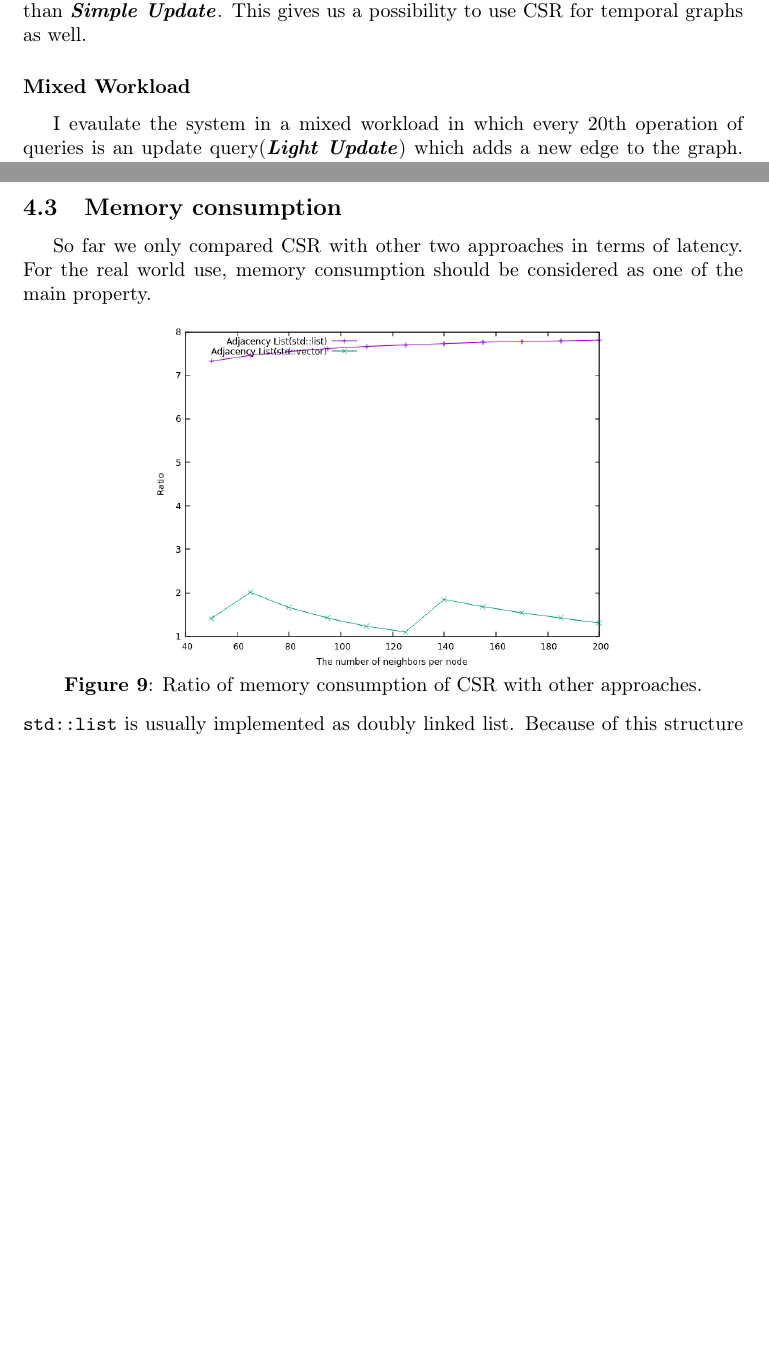
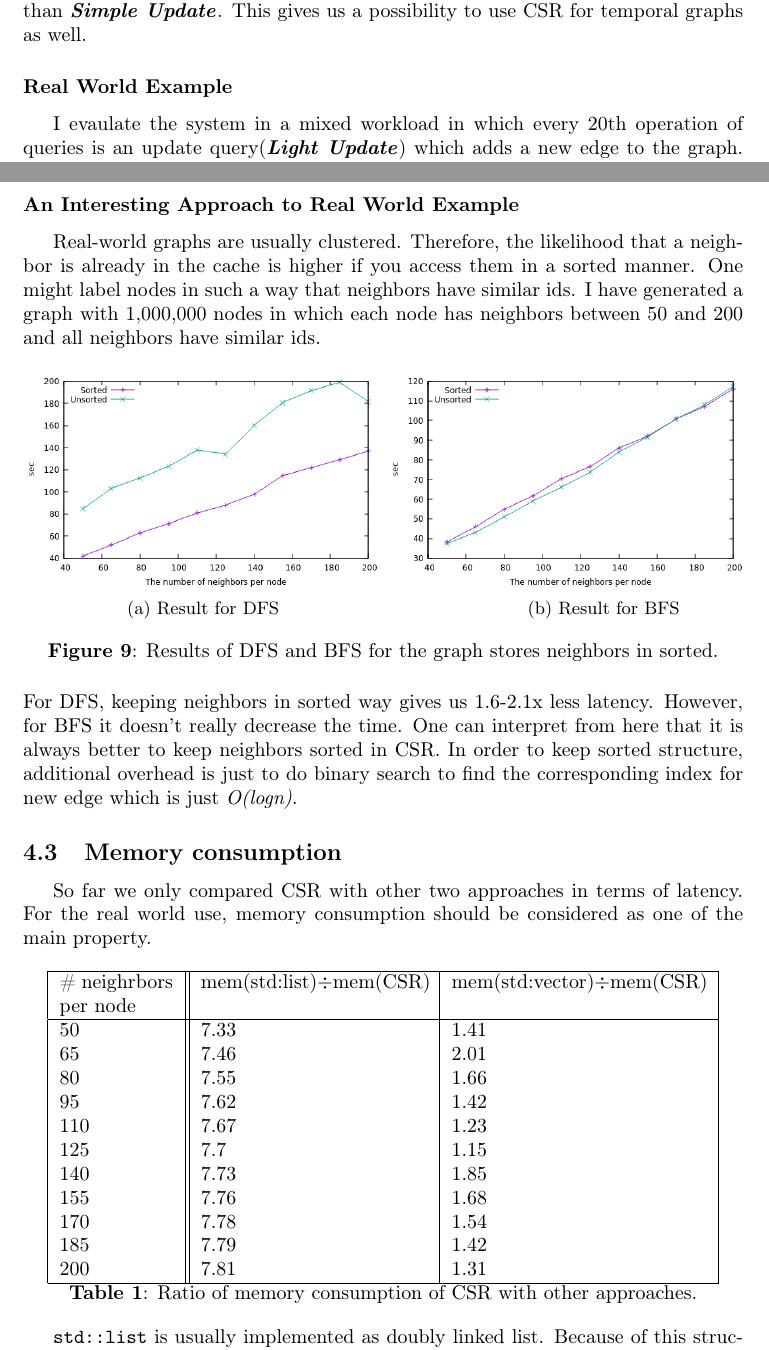
Before and after one commit to mehemmedv/DB_Imp_Seminar, a LaTeX paper (Seminar Paper/paper.tex): two parts of pages 6 and 7 of 8, joined at a grey line, cut so that both start at the same text, the shorter picture padded with empty space. Compiled offline with pdfLaTeX.

Commit message:
Sorted version added

```diff
--- a/Seminar Paper/paper.tex
+++ b/Seminar Paper/paper.tex
@@ -318,20 +318,58 @@ Dijkstra algorithm solves the shortest path problem between two nodes in the gra
 
  As it is shown from Figure 7, \textbf{\textit{Light Update}} always performs ~13-15x faster than \textbf{\textit{Simple Update}}. This gives us a possibility to use CSR for temporal graphs as well.
 
- \subsubsection*{Mixed Workload}
+ \subsubsection*{Real World Example}
  I evaulate the system in a mixed workload in which every 20th operation of queries is an update query(\textbf{\textit{Light Update}}) which adds a new edge to the graph. Therefore, it gives us an overview of how good CSR is really on temporal graphs.
  \begin{center}
 \includegraphics[scale = 0.5]{mixed_workload}\\
 \textbf{Figure 8}: Latencies for mixed workload for the graph with 1,000,000 nodes.
 \end{center}
  Figure 8 shows that CSR is still performing better in the case of having every 20th operation as update. Thus, CSR can be an option for temporal graphs. However, \textbf{\textit{Light Update}} is too heavy operation for much bigger graphs. Further investigation should be done on bigger graphs.
+
+\subsubsection*{An Interesting Approach to Real World Example}
+ Real-world graphs are usually clustered. Therefore, the likelihood that a neighbor is already in the cache is higher if you access them in a sorted manner. One might label nodes in such a way that neighbors have similar ids. I have generated a graph with 1,000,000 nodes in which each node has neighbors between 50 and 200 and all neighbors have similar ids.
+ \begin{figure}[h]
+\begin{subfigure}[h]{0.5\textwidth}
+\includegraphics[scale = 0.45]{DFS_sorted}
+\caption{Result for DFS}\label{fig:figA}
+\end{subfigure}
+\begin{subfigure}[h]{0.6\textwidth}
+\includegraphics[scale = 0.45]{BFS_sorted}
+\caption{Result for BFS}\label{fig:figB}
+\end{subfigure}
+\caption*{\textbf{Figure 9}: Results of DFS and BFS for the graph stores neighbors in sorted.}
+\end{figure} \\
+ For DFS, keeping neighbors in sorted way gives us 1.6-2.1x less latency. However, for BFS it doesn't really decrease the time. One can interpret from here that it is always better to keep neighbors sorted in CSR. In order to keep sorted structure, additional overhead is just to do binary search to find the corresponding index for new edge which is just \textit{O(logn)}.
+
 \subsection{Memory consumption}
   So far we only compared CSR with other two approaches in terms of latency. For the real world use, memory consumption should be considered as one of the main property.
- \begin{center}
-\includegraphics[scale = 0.48]{mem_ratio}\\
-\textbf{Figure 9}: Ratio of memory consumption of CSR with other approaches.
+
+
+
+\begin{center}
+\begin{tabular}{ |p{2cm}||p{4cm}|p{4.5cm}|}
+ \hline
+\# neighrbors per node & mem(std:list)$\div$mem(CSR) & mem(std:vector)$\div$mem(CSR)\\
+ \hline
+ 50   & 7.33&1.41\\
+ 65&   7.46  & 2.01  \\
+ 80 &7.55 & 1.66\\
+ 95    &7.62 & 1.42\\
+ 110&   7.67  & 1.23\\
+ 125& 7.7  & 1.15 \\
+ 140& 7.73  & 1.85\\
+ 155& 7.76  & 1.68\\
+ 170& 7.78  & 1.54\\
+ 185& 7.79  & 1.42\\
+ 200& 7.81  & 1.31\\
+ \hline
+\end{tabular}\\
+\textbf{Table 1}: Ratio of memory consumption of CSR with other approaches.
 \end{center}
-\texttt{std::list} is usually implemented as doubly linked list. Because of this structure it uses much more memory. But according to the structure of \texttt{std::vector}, each of them is at least half full for each node, whereas there are some empty places. However CSR has only one memory overhead which is \texttt{offsets} array. As shown from Figure 9. CSR is always using less memory than the other approaches, at least 7 times less than \texttt{std::list} and around 1.15 times less than \texttt{std::vector}.
+
+
+
+\texttt{std::list} is usually implemented as doubly linked list. Because of this structure it uses much more memory. But according to the structure of \texttt{std::vector}, each of them is at least half full for each node, whereas there are some empty places. However CSR has only one memory overhead which is \texttt{offsets} array. As shown from Table 1, CSR is always using less memory than the other approaches, at least 7 times less than \texttt{std::list} and around 1.15 times less than \texttt{std::vector}.
 
 \section{Conclusion}
 As it is shown from the results, CSR is not that superior to other two approaches. But considering the fact that social networks are growing so fast nowadays, a slight better approach significantly matters. While most analysis still focuses on static graphs, in the future there will be huge demand on temporal graphs. As CSR itself is not update-friendly, more investigation should be done on the variants of CSR. The CSR library, together with two Adjacency List implementation and generation of graphs, is available online at \texttt{https://github.com/mehemmedv/DB\_Imp\_Seminar}\\
```
Also changed, not shown: Seminar Paper/BFS_sorted.png (added), Seminar Paper/DFS_sorted.png (added), Seminar Paper/paper.pdf, 3 other files.
